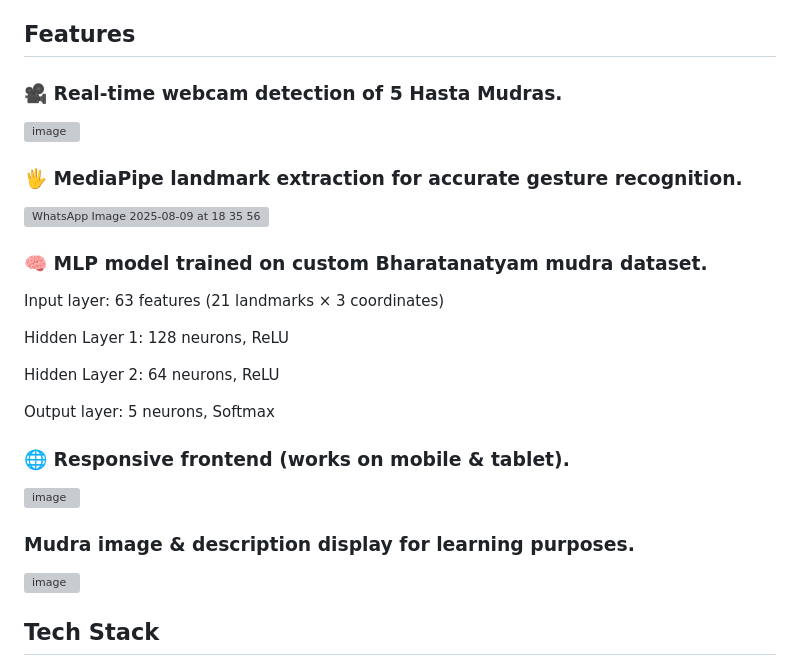
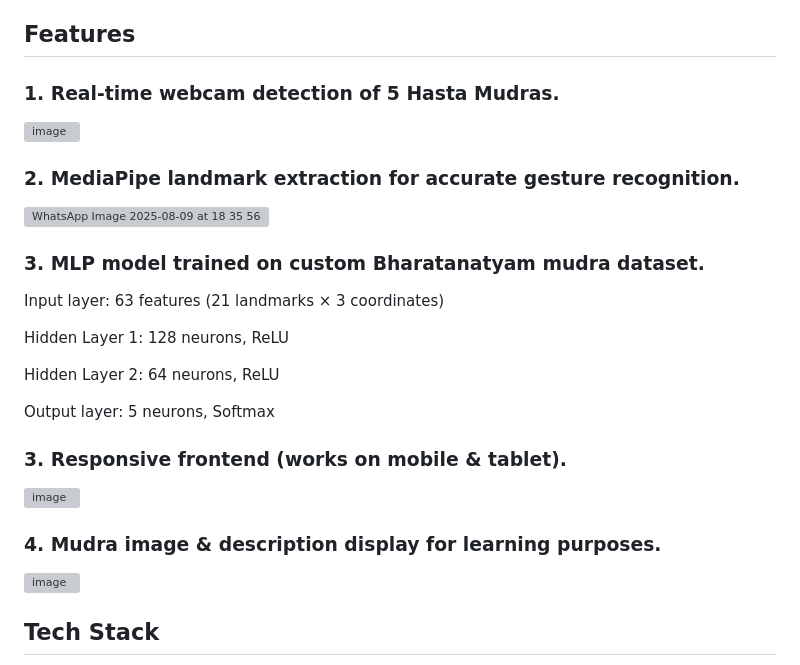
Before and after one commit to NIDHIMLVR/Bharathnatyam-Mudra-Detector, a Markdown page: README.md, the part around the change. Drawn GitHub-style; grey boxes are pictures that could not be loaded.

```diff
--- a/README.md
+++ b/README.md
@@ -15,17 +15,17 @@ A real-time Bharatanatyam Hasta Mudra detection web app using **MediaPipe** and
 ## Overview
 The Hastantrika App detects and classifies 5 Bharatanatyam hand gestures(Mudras) in real-time from webcam input.It uses MediaPipe Hands to extract landmarks, which are then passed to a trained MLP classifier to predict the mudra.The app also displays the mudra name and a description alongside an image reference.
 ## Features
-### 🎥 Real-time webcam detection of 5 Hasta Mudras.
+### 1. Real-time webcam detection of 5 Hasta Mudras.
 
 <img width="600" height="500" alt="image" src="https://github.com/user-attachments/assets/17635da7-e0e9-4788-b40c-d5c6d3c62321" />
 
 
-### 🖐 MediaPipe landmark extraction for accurate gesture recognition.
+### 2. MediaPipe landmark extraction for accurate gesture recognition.
 ![WhatsApp Image 2025-08-09 at 18 35 56](https://github.com/user-attachments/assets/669eae49-b6ca-4dce-968f-c922cfb6a725)
 
 
 
-### 🧠 MLP model trained on custom Bharatanatyam mudra dataset.
+### 3. MLP model trained on custom Bharatanatyam mudra dataset.
 
 Input layer: 63 features (21 landmarks × 3 coordinates)
 
@@ -35,13 +35,13 @@ Hidden Layer 2: 64 neurons, ReLU
 
 Output layer: 5 neurons, Softmax
 
-### 🌐 Responsive frontend (works on mobile & tablet).
+### 3. Responsive frontend (works on mobile & tablet).
 
 <img width="400" height="600" alt="image" src="https://github.com/user-attachments/assets/c518b697-7565-4095-a1d7-f8626578165b" />
 
 
 
-### Mudra image & description display for learning purposes.
+### 4. Mudra image & description display for learning purposes.
 <img width="600" height="500" alt="image" src="https://github.com/user-attachments/assets/9564dfe2-2dd0-45a6-a605-6ad42e9df61b" />
 
 ## Tech Stack
```
